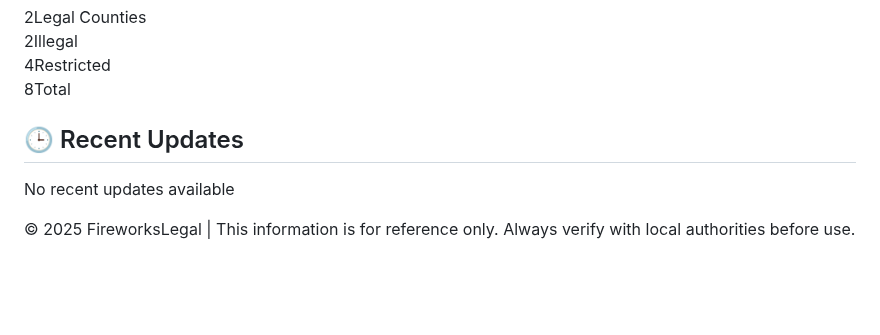
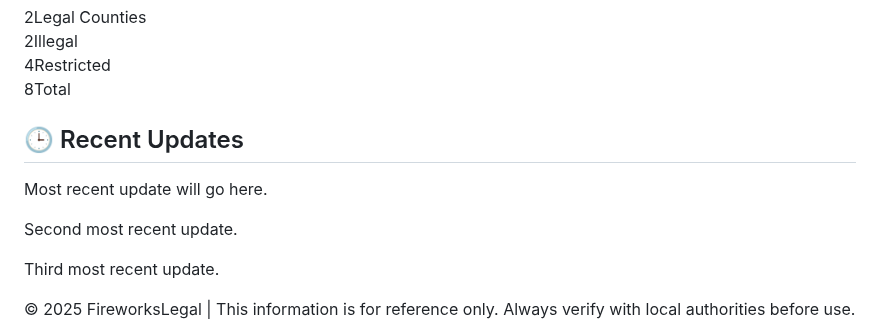
Before and after one commit to Tralner/CongressionalApp, a Markdown page: README.md, the part around the change. GitHub-like rendering; blank space fills up the shorter version.

Commit message:
proto-one-two

```diff
--- a/README.md
+++ b/README.md
@@ -156,10 +156,11 @@
     </div>
   </div>
 
-  <div class="card">
-    <h2>🕒 Recent Updates</h2>
-    <p>No recent updates available</p>
-  </div>
+<div class="card">
+  <h2>🕒 Recent Updates</h2>
+  <p id="mostReacentChange">Most recent update will go here.</p>
+  <p id="secondMostReacentChange">Second most recent update.</p>
+  <p id="thirdMostReacentChange">Third most recent update.</p>
 </div>
 
 <div class="footer">
```
